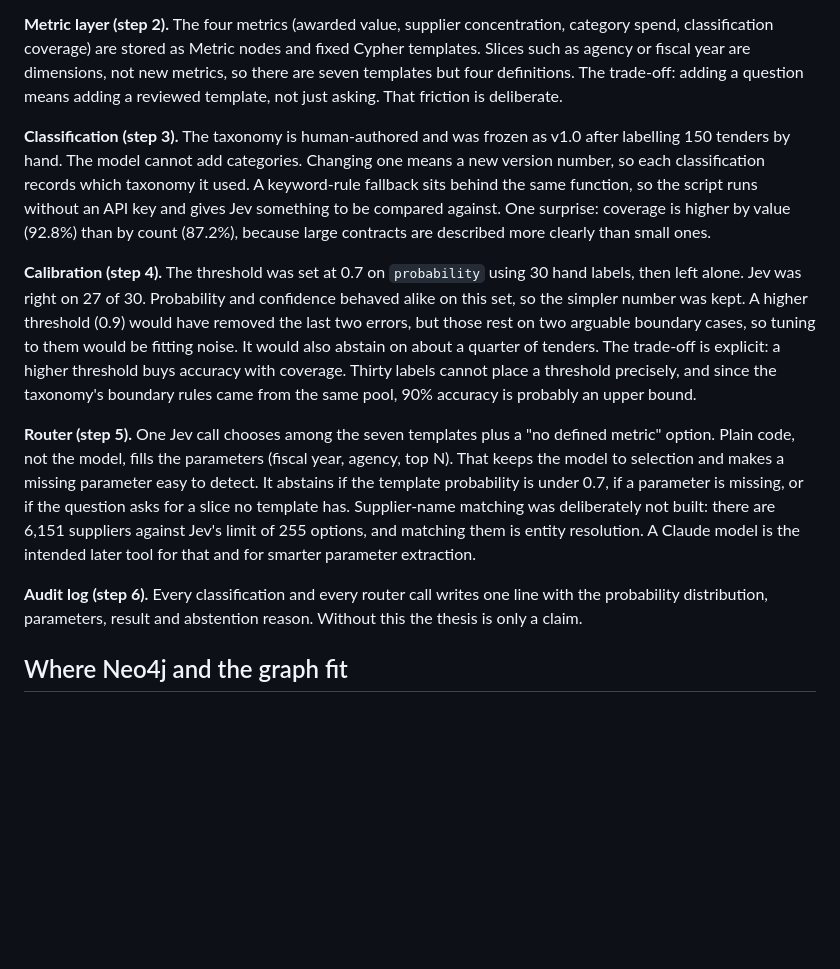
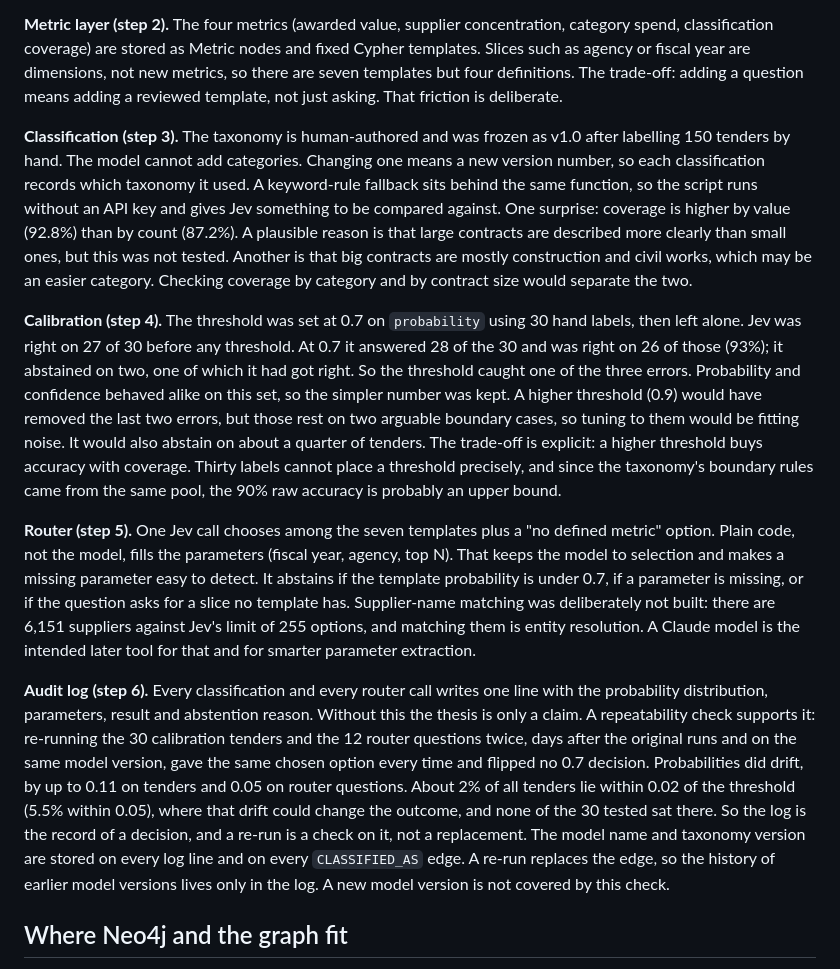
Before and after one commit to vivekmisra15/gebiz-graph, a Markdown page: THESIS_NOTE.md, the part around one of its changes. Drawn GitHub-style; blank space fills up the shorter version.

```diff
--- a/THESIS_NOTE.md
+++ b/THESIS_NOTE.md
@@ -28,13 +28,13 @@ Four considerations did most of the work.
 
 **Metric layer (step 2).** The four metrics (awarded value, supplier concentration, category spend, classification coverage) are stored as Metric nodes and fixed Cypher templates. Slices such as agency or fiscal year are dimensions, not new metrics, so there are seven templates but four definitions. The trade-off: adding a question means adding a reviewed template, not just asking. That friction is deliberate.
 
-**Classification (step 3).** The taxonomy is human-authored and was frozen as v1.0 after labelling 150 tenders by hand. The model cannot add categories. Changing one means a new version number, so each classification records which taxonomy it used. A keyword-rule fallback sits behind the same function, so the script runs without an API key and gives Jev something to be compared against. One surprise: coverage is higher by value (92.8%) than by count (87.2%), because large contracts are described more clearly than small ones.
+**Classification (step 3).** The taxonomy is human-authored and was frozen as v1.0 after labelling 150 tenders by hand. The model cannot add categories. Changing one means a new version number, so each classification records which taxonomy it used. A keyword-rule fallback sits behind the same function, so the script runs without an API key and gives Jev something to be compared against. One surprise: coverage is higher by value (92.8%) than by count (87.2%). A plausible reason is that large contracts are described more clearly than small ones, but this was not tested. Another is that big contracts are mostly construction and civil works, which may be an easier category. Checking coverage by category and by contract size would separate the two.
 
-**Calibration (step 4).** The threshold was set at 0.7 on `probability` using 30 hand labels, then left alone. Jev was right on 27 of 30. Probability and confidence behaved alike on this set, so the simpler number was kept. A higher threshold (0.9) would have removed the last two errors, but those rest on two arguable boundary cases, so tuning to them would be fitting noise. It would also abstain on about a quarter of tenders. The trade-off is explicit: a higher threshold buys accuracy with coverage. Thirty labels cannot place a threshold precisely, and since the taxonomy's boundary rules came from the same pool, 90% accuracy is probably an upper bound.
+**Calibration (step 4).** The threshold was set at 0.7 on `probability` using 30 hand labels, then left alone. Jev was right on 27 of 30 before any threshold. At 0.7 it answered 28 of the 30 and was right on 26 of those (93%); it abstained on two, one of which it had got right. So the threshold caught one of the three errors. Probability and confidence behaved alike on this set, so the simpler number was kept. A higher threshold (0.9) would have removed the last two errors, but those rest on two arguable boundary cases, so tuning to them would be fitting noise. It would also abstain on about a quarter of tenders. The trade-off is explicit: a higher threshold buys accuracy with coverage. Thirty labels cannot place a threshold precisely, and since the taxonomy's boundary rules came from the same pool, the 90% raw accuracy is probably an upper bound.
 
 **Router (step 5).** One Jev call chooses among the seven templates plus a "no defined metric" option. Plain code, not the model, fills the parameters (fiscal year, agency, top N). That keeps the model to selection and makes a missing parameter easy to detect. It abstains if the template probability is under 0.7, if a parameter is missing, or if the question asks for a slice no template has. Supplier-name matching was deliberately not built: there are 6,151 suppliers against Jev's limit of 255 options, and matching them is entity resolution. A Claude model is the intended later tool for that and for smarter parameter extraction.
 
-**Audit log (step 6).** Every classification and every router call writes one line with the probability distribution, parameters, result and abstention reason. Without this the thesis is only a claim.
+**Audit log (step 6).** Every classification and every router call writes one line with the probability distribution, parameters, result and abstention reason. Without this the thesis is only a claim. A repeatability check supports it: re-running the 30 calibration tenders and the 12 router questions twice, days after the original runs and on the same model version, gave the same chosen option every time and flipped no 0.7 decision. Probabilities did drift, by up to 0.11 on tenders and 0.05 on router questions. About 2% of all tenders lie within 0.02 of the threshold (5.5% within 0.05), where that drift could change the outcome, and none of the 30 tested sat there. So the log is the record of a decision, and a re-run is a check on it, not a replacement. The model name and taxonomy version are stored on every log line and on every `CLASSIFIED_AS` edge. A re-run replaces the edge, so the history of earlier model versions lives only in the log. A new model version is not covered by this check.
 
 ## Where Neo4j and the graph fit
 
```
Also changed, not shown: other parts of THESIS_NOTE.md (+5 -4 lines).
